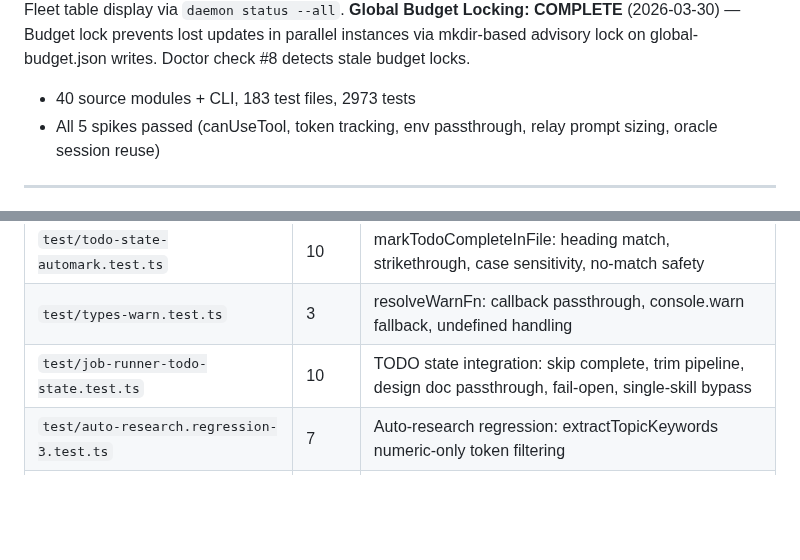
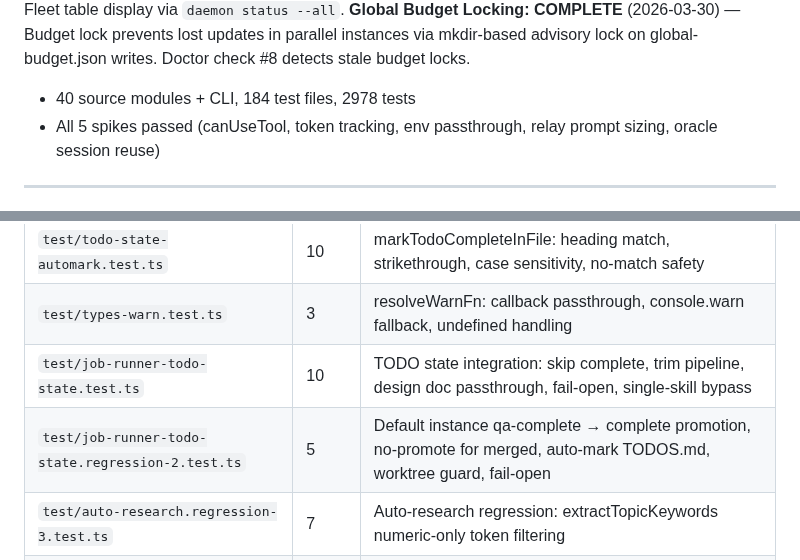
Before and after one commit to 0raclide/GaryClaw, a Markdown page: CLAUDE.md, 2 parts joined by grey strips. Drawn GitHub-style; blank space fills up the shorter version.

Commit message:
fix(qa): ISSUE-001 — default instance qa-complete → complete promotion + regression tests
Default daemon instance (no worktree) never promoted TODO state from
qa-complete to complete because getStartSkill returns "skip" for
qa-complete, causing early return before the post-completion promotion
block. Moved promotion into the skip-path where it actually fires.

Also: update CLAUDE.md test counts (183→184 files, 2973→2978 tests).

Co-Authored-By: Claude Opus 4.6 (1M context) <noreply@anthropic.com>

```diff
--- a/CLAUDE.md
+++ b/CLAUDE.md
@@ -35,7 +35,7 @@ GaryClaw wraps Claude Code in an external harness that monitors context usage, c
 **Oracle-Driven Pipeline Composition: COMPLETE** (2026-03-29) — Prioritize skill recommends pipeline, job-runner parses + overrides static table after 10+ outcomes, reflection writes pipeline outcomes to decision-outcomes.md, learning loop closes through existing oracle memory
 **Daemon Fleet Command: COMPLETE** (2026-03-30) — `daemon start --parallel N` launches 2-10 workers with budget pre-validation, staggered starts, auto-cleanup. IPC pipelineProgress enrichment. Fleet table display via `daemon status --all`.
 **Global Budget Locking: COMPLETE** (2026-03-30) — Budget lock prevents lost updates in parallel instances via mkdir-based advisory lock on global-budget.json writes. Doctor check #8 detects stale budget locks.
-- 40 source modules + CLI, 183 test files, 2973 tests
+- 40 source modules + CLI, 184 test files, 2978 tests
 - All 5 spikes passed (canUseTool, token tracking, env passthrough, relay prompt sizing, oracle session reuse)
 
 ---
@@ -359,6 +359,7 @@ All unit tests use synthetic data — **no SDK calls**. `sdk-wrapper.ts` is the
 | `test/todo-state-automark.test.ts` | 10 | markTodoCompleteInFile: heading match, strikethrough, case sensitivity, no-match safety |
 | `test/types-warn.test.ts` | 3 | resolveWarnFn: callback passthrough, console.warn fallback, undefined handling |
 | `test/job-runner-todo-state.test.ts` | 10 | TODO state integration: skip complete, trim pipeline, design doc passthrough, fail-open, single-skill bypass |
+| `test/job-runner-todo-state.regression-2.test.ts` | 5 | Default instance qa-complete → complete promotion, no-promote for merged, auto-mark TODOS.md, worktree guard, fail-open |
 | `test/auto-research.regression-3.test.ts` | 7 | Auto-research regression: extractTopicKeywords numeric-only token filtering |
 | `test/cli-todo-flag.test.ts` | 6 | parseArgs --todo flag: daemon trigger passthrough, position variants, --name combo, undefined when absent |
 | `test/cli.regression-2.test.ts` | 5 | CLI regression: formatEvent missing bootstrap_quality_check/recheck cases |
```
